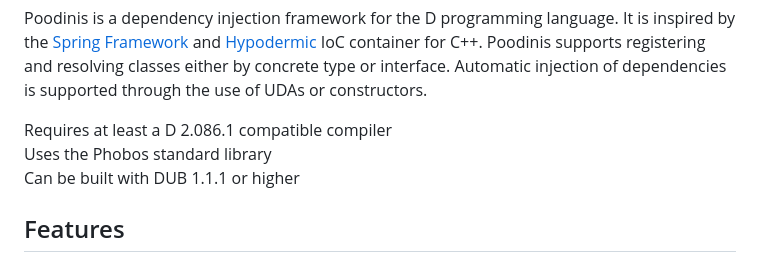
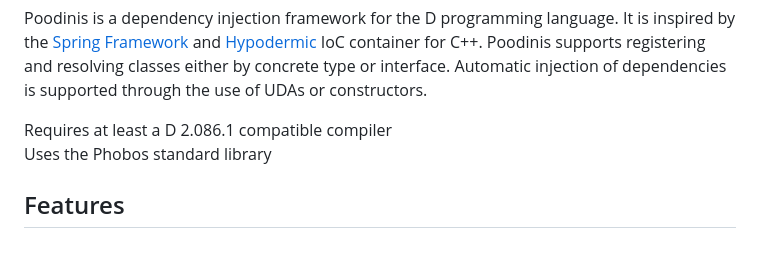
Before and after one commit to mbierlee/poodinis, a Markdown page: README.md, the part around the change. Rendered like a GitHub page.

Commit message:
Remove dub promise in readme
I have no idea what the baseline dub is anymore. Assume it is the one that comes with DMD.

```diff
--- a/README.md
+++ b/README.md
@@ -10,7 +10,6 @@ Poodinis is a dependency injection framework for the D programming language. It
 
 Requires at least a D 2.086.1 compatible compiler
 Uses the Phobos standard library
-Can be built with DUB 1.1.1 or higher
 
 ## Features
 
```
